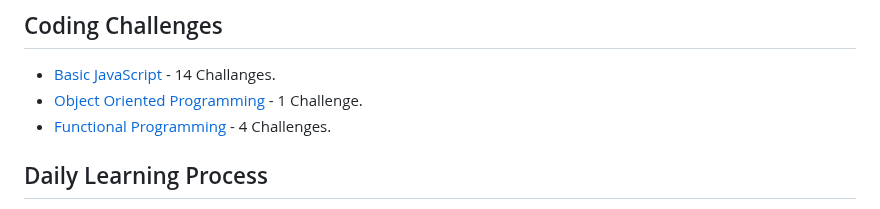
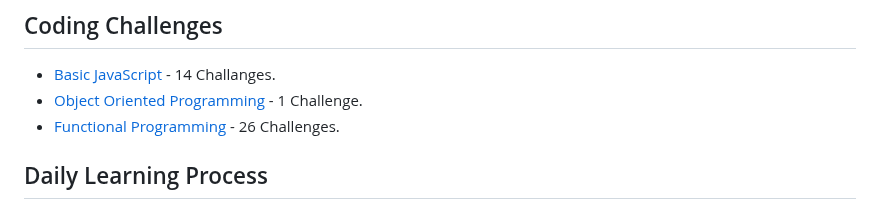
Before and after one commit to aya-thafer2/Mastering-JavaScript-in-20-Days, a Markdown page: README.md, the part around the change. Rendered like a GitHub page.

```diff
--- a/README.md
+++ b/README.md
@@ -18,7 +18,7 @@ In this challenge, you will enhance your JavaScript skills and knowledge. Each d
 ## Coding Challenges
  - [Basic JavaScript](https://www.freecodecamp.org/learn/javascript-algorithms-and-data-structures/#basic-javascript) - 14 Challanges.
  - [Object Oriented Programming](https://www.freecodecamp.org/learn/javascript-algorithms-and-data-structures/#object-oriented-programming) - 1 Challenge.
- - [Functional Programming](https://www.freecodecamp.org/learn/javascript-algorithms-and-data-structures/#functional-programming) - 4 Challenges.
+ - [Functional Programming](https://www.freecodecamp.org/learn/javascript-algorithms-and-data-structures/#functional-programming) - 26 Challenges.
 
 
 ## Daily Learning Process
```
